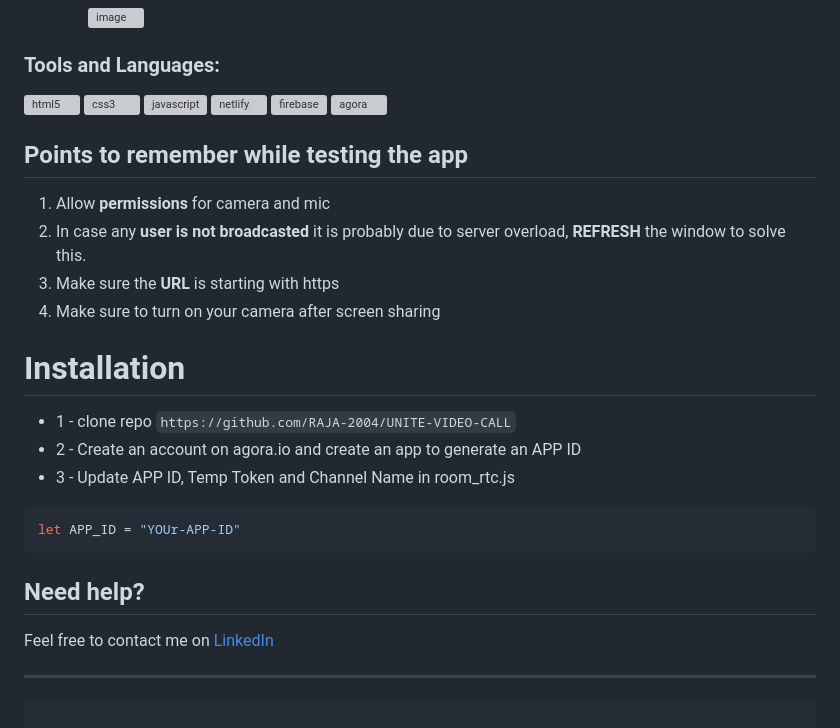
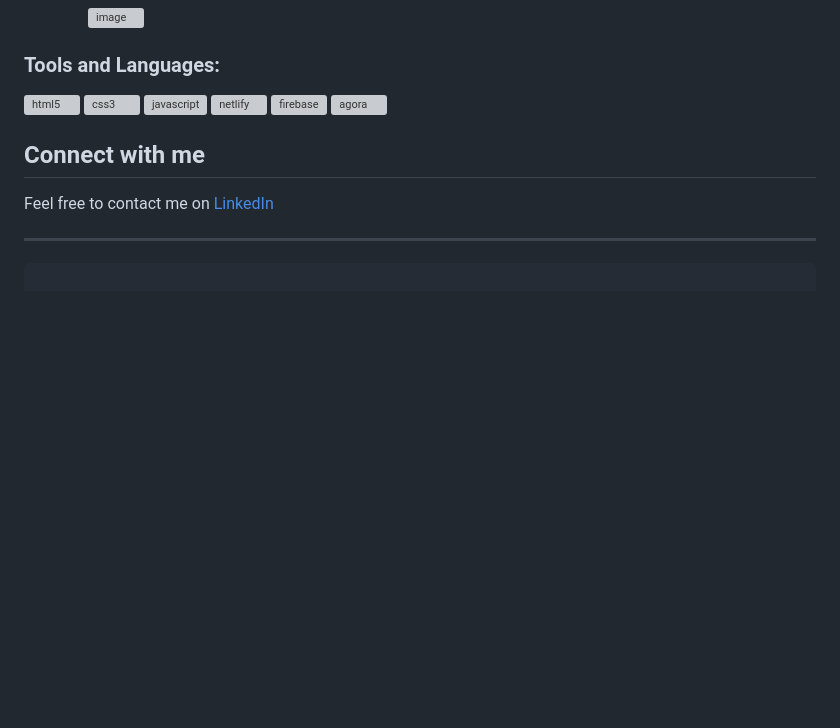
Before and after one commit to RAJA-2004/UNITE-VIDEO-CALL, a Markdown page: README.md, the part around the change. Drawn GitHub-style; blank space fills up the shorter version; grey boxes are pictures that could not be loaded.

````diff
--- a/README.md
+++ b/README.md
@@ -87,21 +87,7 @@ Video conferencing solutions with `Unite` for real-time messaging and video call
   </a>
 </p>
 
-## Points to remember while testing the app
-
-1. Allow **permissions** for camera and mic
-2. In case any **user is not broadcasted** it is probably due to server overload, **REFRESH** the window to solve this.
-3. Make sure the **URL** is starting with https
-4. Make sure to turn on your camera after screen sharing
-
-# Installation
-* 1 - clone repo `https://github.com/RAJA-2004/UNITE-VIDEO-CALL`
-* 2 - Create an account on agora.io and create an app to generate an APP ID
-* 3 - Update APP ID, Temp Token and Channel Name in room_rtc.js
-```javascript
-let APP_ID = "YOUr-APP-ID"
-```
-## Need help?
+## Connect with me
 
 Feel free to contact me on [LinkedIn](https://www.linkedin.com/in/rajadigvijaysingh/)
 
````
